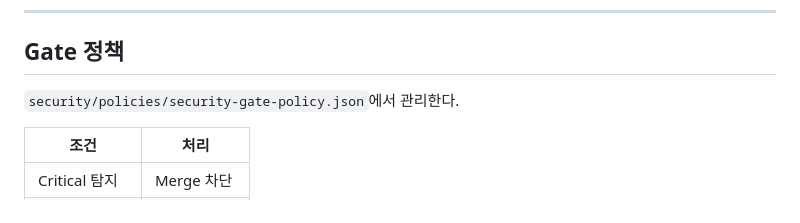
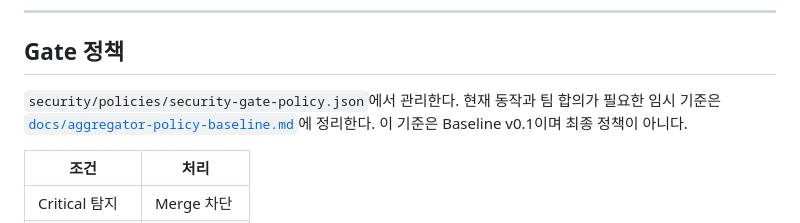
Before and after one commit to KT-TECHUP-PROJECT5/secure_gate, a Markdown page: docs/pipeline-guide.md, the part around the change. GitHub-like rendering.

Commit message:
Document aggregator policy baseline
Co-authored-by: Cursor <cursoragent@cursor.com>

```diff
--- a/docs/pipeline-guide.md
+++ b/docs/pipeline-guide.md
@@ -348,6 +348,9 @@ security/reports/
 ## Gate 정책
 
 `security/policies/security-gate-policy.json`에서 관리한다.
+현재 동작과 팀 합의가 필요한 임시 기준은
+[`docs/aggregator-policy-baseline.md`](./aggregator-policy-baseline.md)에 정리한다.
+이 기준은 Baseline v0.1이며 최종 정책이 아니다.
 
 | 조건 | 처리 |
 | --- | --- |
```
Also changed, not shown: docs/aggregator-policy-baseline.md (added, +331 -0 lines), docs/team-interface.md (+1 -0 lines).
